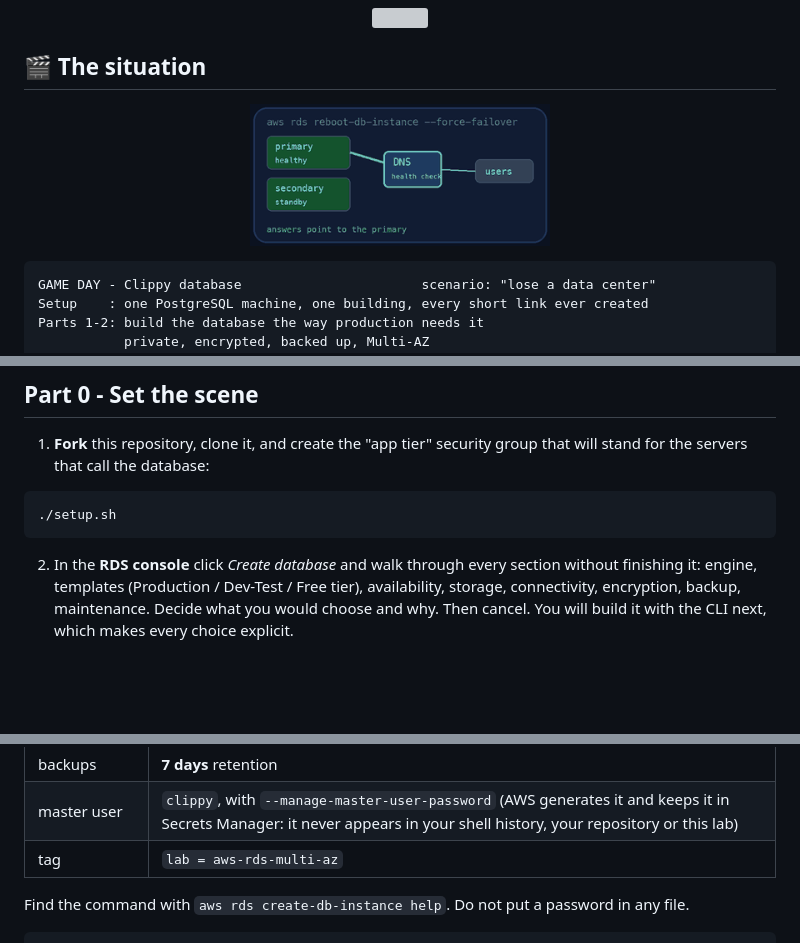
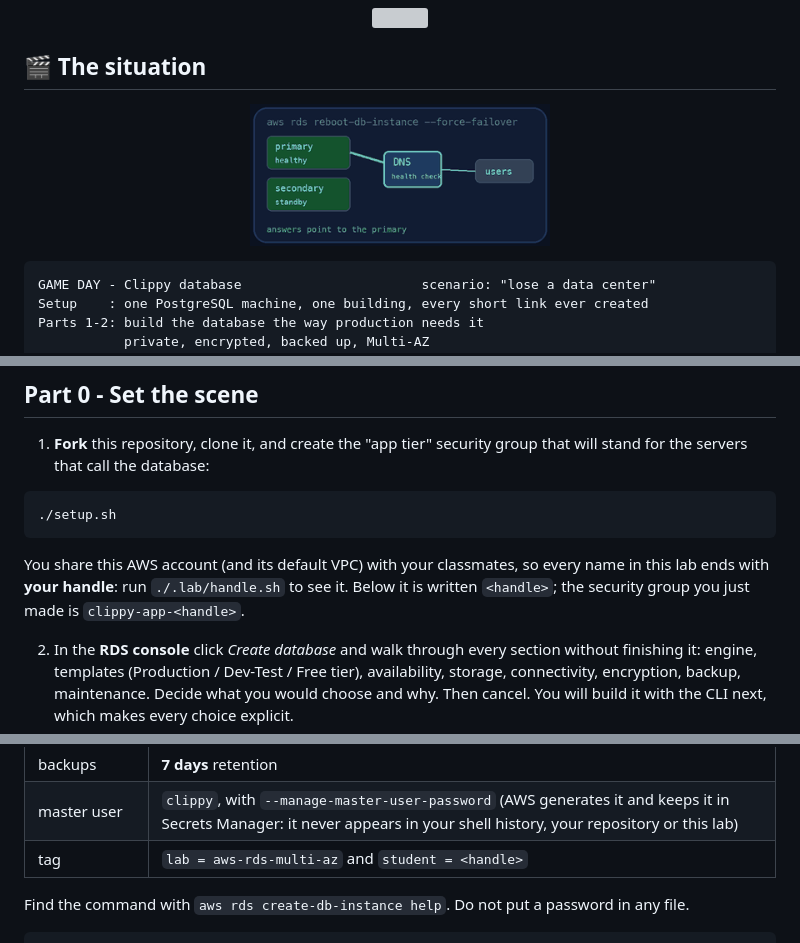
Before and after one commit to professordiogodev/devops-lab-aws-rds-multi-az, a Markdown page: README.md, 3 parts joined by grey strips. Rendered like a GitHub page; blank space fills up the shorter version; grey boxes are pictures that could not be loaded.

````diff
--- a/README.md
+++ b/README.md
@@ -22,7 +22,7 @@
 
 ## 🎬 The situation
 
-<p align="center"><img src="assets/gifs/situation.gif" width="300" alt="Traffic switching from a failed primary database to its standby"></p>
+<p align="center"><img src="assets/gifs/situation.gif?v=d4e48188" width="300" alt="Traffic switching from a failed primary database to its standby"></p>
 
 ```text
 GAME DAY - Clippy database                       scenario: "lose a data center"
@@ -55,6 +55,8 @@ If that one machine dies, or the building loses power, or AWS patches the host,
 ./setup.sh
 ```
 
+You share this AWS account (and its default VPC) with your classmates, so every name in this lab ends with **your handle**: run `./.lab/handle.sh` to see it. Below it is written `<handle>`; the security group you just made is `clippy-app-<handle>`.
+
 2. In the **RDS console** click *Create database* and walk through every section without finishing it: engine, templates (Production / Dev-Test / Free tier), availability, storage, connectivity, encryption, backup, maintenance. Decide what you would choose and why. Then cancel. You will build it with the CLI next, which makes every choice explicit.
 
 > [!NOTE]
@@ -95,7 +97,7 @@ Create the instance `clippy-db` with the CLI. Every option below is a decision:
 | subnets / firewall | the subnet group and security group above |
 | backups | **7 days** retention |
 | master user | `clippy`, with `--manage-master-user-password` (AWS generates it and keeps it in Secrets Manager: it never appears in your shell history, your repository or this lab) |
-| tag | `lab = aws-rds-multi-az` |
+| tag | `lab = aws-rds-multi-az` and `student = <handle>` |
 
 Find the command with `aws rds create-db-instance help`. Do not put a password in any file.
 
````
Also changed, not shown: other parts of README.md (+13 -13 lines), LAB.md (+13 -11 lines), assets/custom/recon.gif, assets/custom/teardown.gif, assets/custom/verify.gif, assets/gifs/recon.gif, assets/gifs/teardown.gif, assets/gifs/verify.gif, 6 other files.
